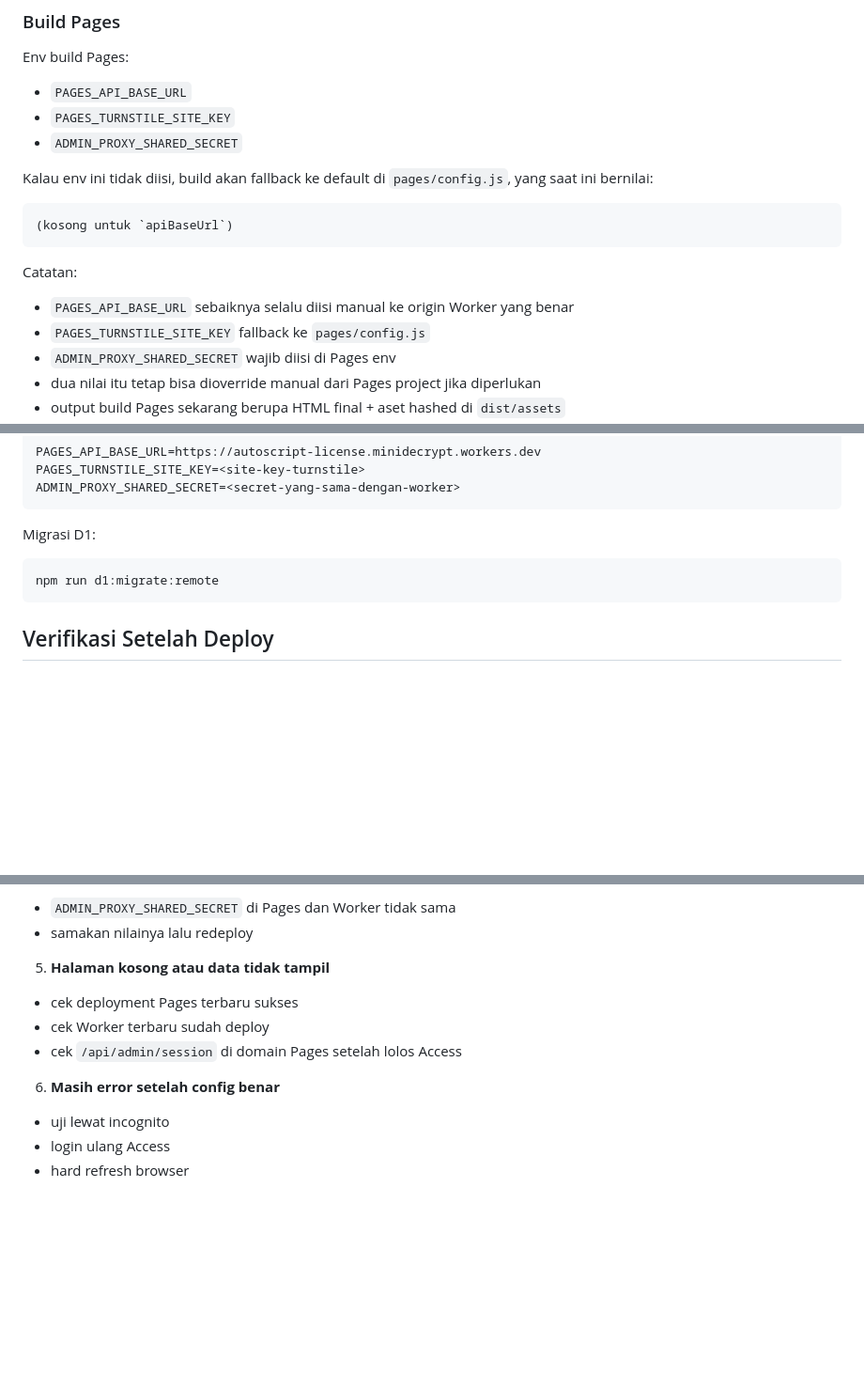
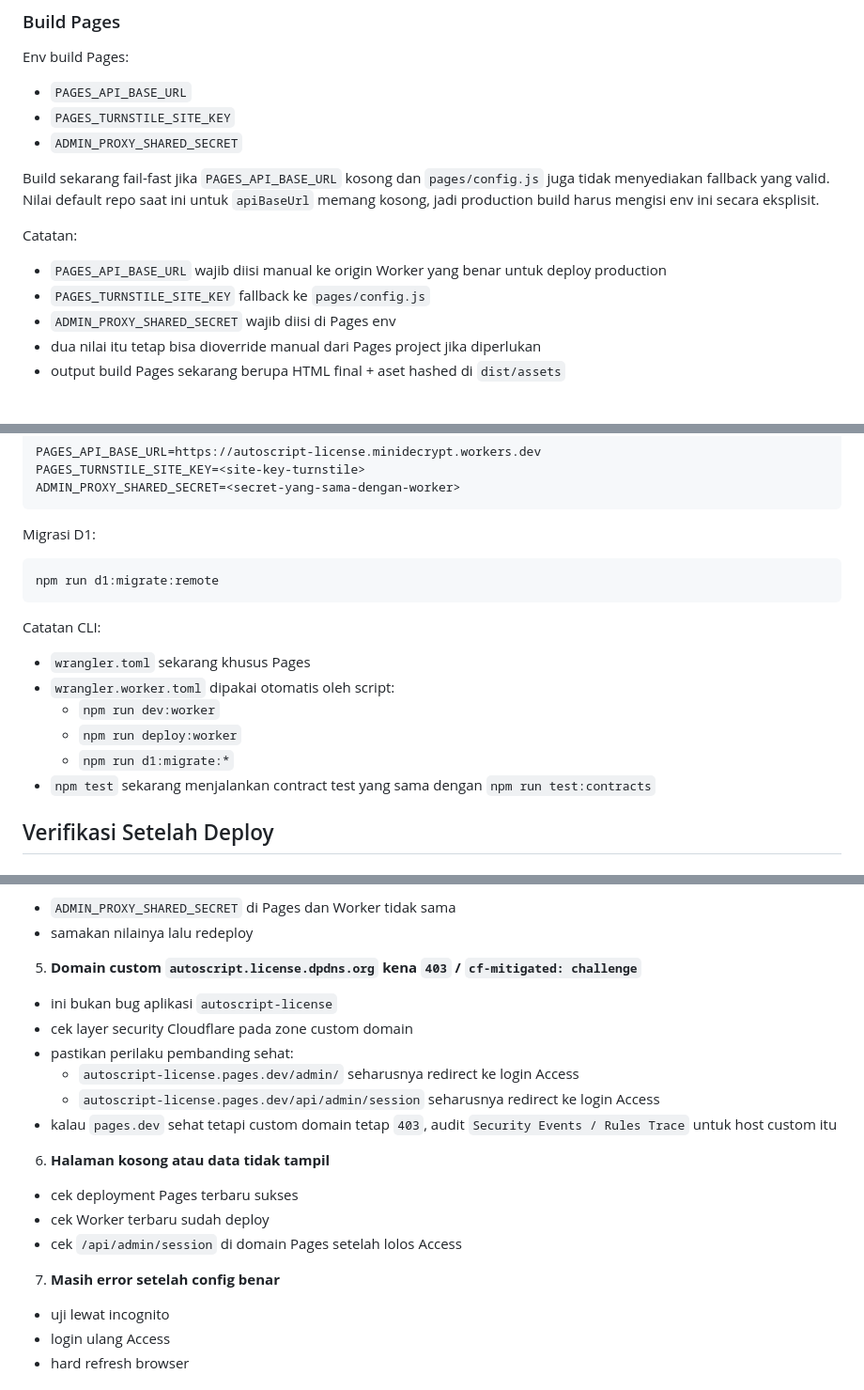
Before and after one commit to superdecrypt-dev/autoscript-license, a Markdown page: README.md, 3 parts joined by grey strips. Shown at 94% size. Drawn GitHub-style; blank space fills up the shorter version.

Commit message:
Refresh autoscript-license deployment docs

````diff
--- a/README.md
+++ b/README.md
@@ -144,14 +145,10 @@ Env build Pages:
 - `PAGES_TURNSTILE_SITE_KEY`
 - `ADMIN_PROXY_SHARED_SECRET`
 
-Kalau env ini tidak diisi, build akan fallback ke default di `pages/config.js`, yang saat ini bernilai:
-
-```text
-(kosong untuk `apiBaseUrl`)
-```
+Build sekarang fail-fast jika `PAGES_API_BASE_URL` kosong dan `pages/config.js` juga tidak menyediakan fallback yang valid. Nilai default repo saat ini untuk `apiBaseUrl` memang kosong, jadi production build harus mengisi env ini secara eksplisit.
 
 Catatan:
-- `PAGES_API_BASE_URL` sebaiknya selalu diisi manual ke origin Worker yang benar
+- `PAGES_API_BASE_URL` wajib diisi manual ke origin Worker yang benar untuk deploy production
 - `PAGES_TURNSTILE_SITE_KEY` fallback ke `pages/config.js`
 - `ADMIN_PROXY_SHARED_SECRET` wajib diisi di Pages env
 - dua nilai itu tetap bisa dioverride manual dari Pages project jika diperlukan
@@ -447,6 +444,14 @@ Migrasi D1:
 npm run d1:migrate:remote
 ```
 
+Catatan CLI:
+- `wrangler.toml` sekarang khusus Pages
+- `wrangler.worker.toml` dipakai otomatis oleh script:
+  - `npm run dev:worker`
+  - `npm run deploy:worker`
+  - `npm run d1:migrate:*`
+- `npm test` sekarang menjalankan contract test yang sama dengan `npm run test:contracts`
+
 ## Verifikasi Setelah Deploy
 
 ### Worker
@@ -546,12 +551,20 @@ Kalau `/admin/` gagal, cek urutan ini:
 - `ADMIN_PROXY_SHARED_SECRET` di Pages dan Worker tidak sama
 - samakan nilainya lalu redeploy
 
-5. **Halaman kosong atau data tidak tampil**
+5. **Domain custom `autoscript.license.dpdns.org` kena `403` / `cf-mitigated: challenge`**
+- ini bukan bug aplikasi `autoscript-license`
+- cek layer security Cloudflare pada zone custom domain
+- pastikan perilaku pembanding sehat:
+  - `autoscript-license.pages.dev/admin/` seharusnya redirect ke login Access
+  - `autoscript-license.pages.dev/api/admin/session` seharusnya redirect ke login Access
+- kalau `pages.dev` sehat tetapi custom domain tetap `403`, audit `Security Events / Rules Trace` untuk host custom itu
+
+6. **Halaman kosong atau data tidak tampil**
 - cek deployment Pages terbaru sukses
 - cek Worker terbaru sudah deploy
 - cek `/api/admin/session` di domain Pages setelah lolos Access
 
-6. **Masih error setelah config benar**
+7. **Masih error setelah config benar**
 - uji lewat incognito
 - login ulang Access
 - hard refresh browser
````
Also changed, not shown: other parts of README.md (+4 -2 lines).
